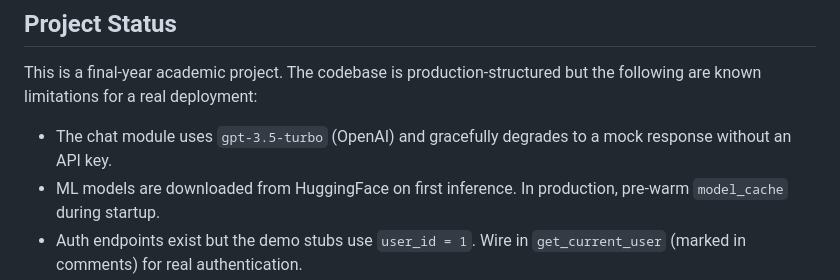
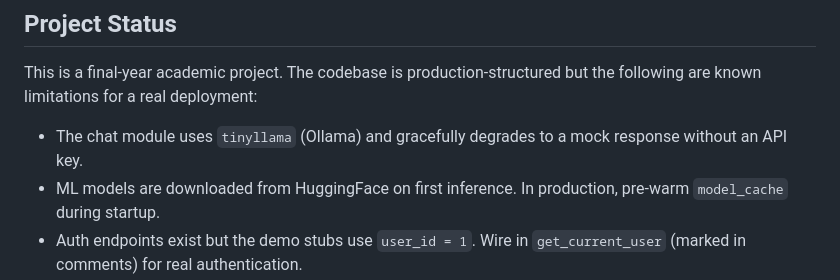
Before and after one commit to adineo-cmd/mindfulai, a Markdown page: README.md, the part around the change. Rendered like a GitHub page.

Commit message:
Update README with comprehensive project documentation

```diff
--- a/README.md
+++ b/README.md
@@ -223,7 +223,7 @@ Mindfulai was built with privacy as a hard constraint, not an afterthought.
 
 This is a final-year academic project. The codebase is production-structured but the following are known limitations for a real deployment:
 
-- The chat module uses `gpt-3.5-turbo` (OpenAI) and gracefully degrades to a mock response without an API key.
+- The chat module uses `tinyllama` (Ollama) and gracefully degrades to a mock response without an API key.
 - ML models are downloaded from HuggingFace on first inference. In production, pre-warm `model_cache` during startup.
 - Auth endpoints exist but the demo stubs use `user_id = 1`. Wire in `get_current_user` (marked in comments) for real authentication.
 
```
